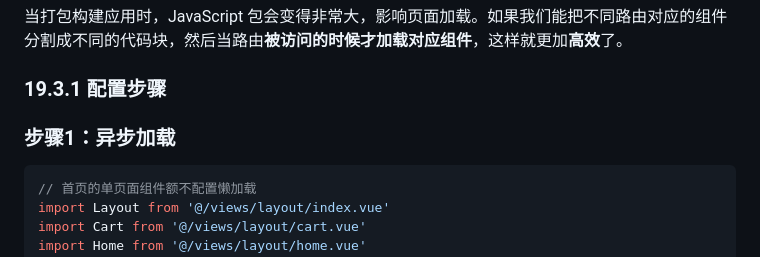
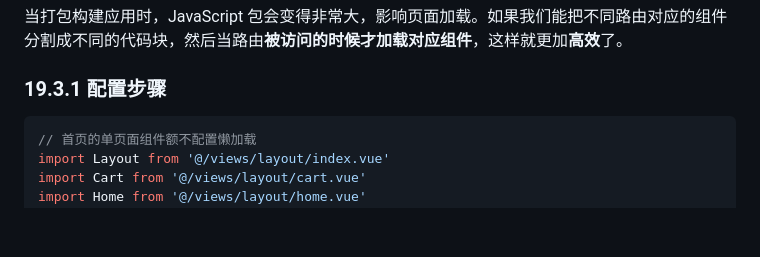
Before and after one commit to michik0/Note, a Markdown page: 15. 前端/前端三剑客/7. Vue.md, the part around the change. GitHub-like rendering; blank space fills up the shorter version.

Commit message:
[update] 更新笔记

````diff
--- a/15. 前端/前端三剑客/7. Vue.md
+++ b/15. 前端/前端三剑客/7. Vue.md
@@ -3222,8 +3222,6 @@ module.exports = defineConfig({
 当打包构建应用时，JavaScript 包会变得非常大，影响页面加载。如果我们能把不同路由对应的组件分割成不同的代码块，然后当路由**被访问的时候才加载对应组件**，这样就更加**高效**了。
 
 ### 19.3.1 配置步骤
-
-### 步骤1：异步加载
 
 ```js
 // 首页的单页面组件额不配置懒加载
````
